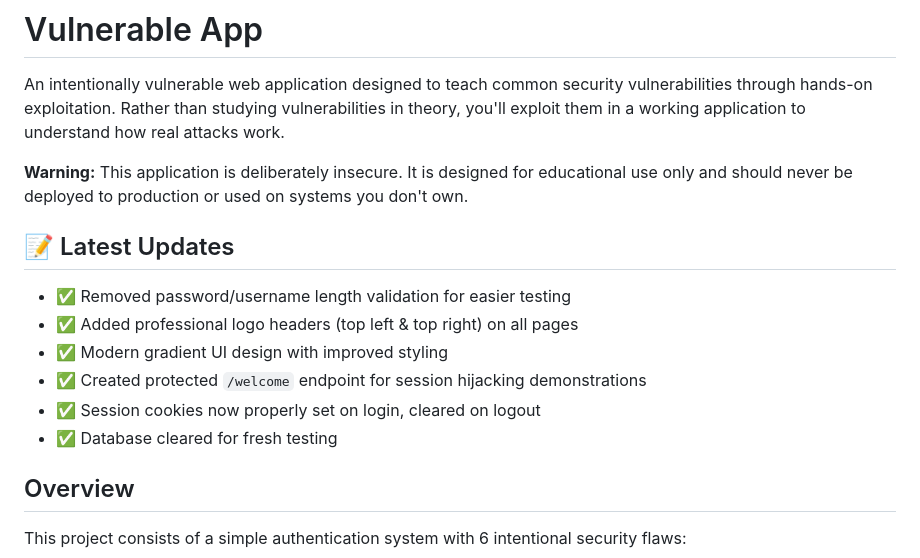
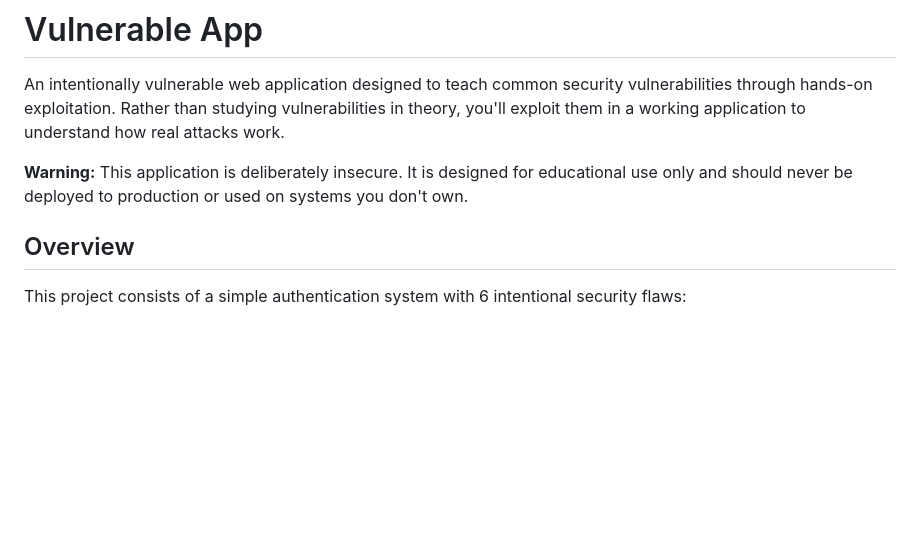
Before and after one commit to Zalaid/Vulnerable-app, a Markdown page: README.md, the part around the change. GitHub-like rendering; blank space fills up the shorter version.

```diff
--- a/README.md
+++ b/README.md
@@ -4,14 +4,6 @@ An intentionally vulnerable web application designed to teach common security vu
 
 **Warning:** This application is deliberately insecure. It is designed for educational use only and should never be deployed to production or used on systems you don't own.
 
-## 📝 Latest Updates
-
-- ✅ Removed password/username length validation for easier testing
-- ✅ Added professional logo headers (top left & top right) on all pages
-- ✅ Modern gradient UI design with improved styling
-- ✅ Created protected `/welcome` endpoint for session hijacking demonstrations
-- ✅ Session cookies now properly set on login, cleared on logout
-- ✅ Database cleared for fresh testing
 
 ## Overview
 
```
